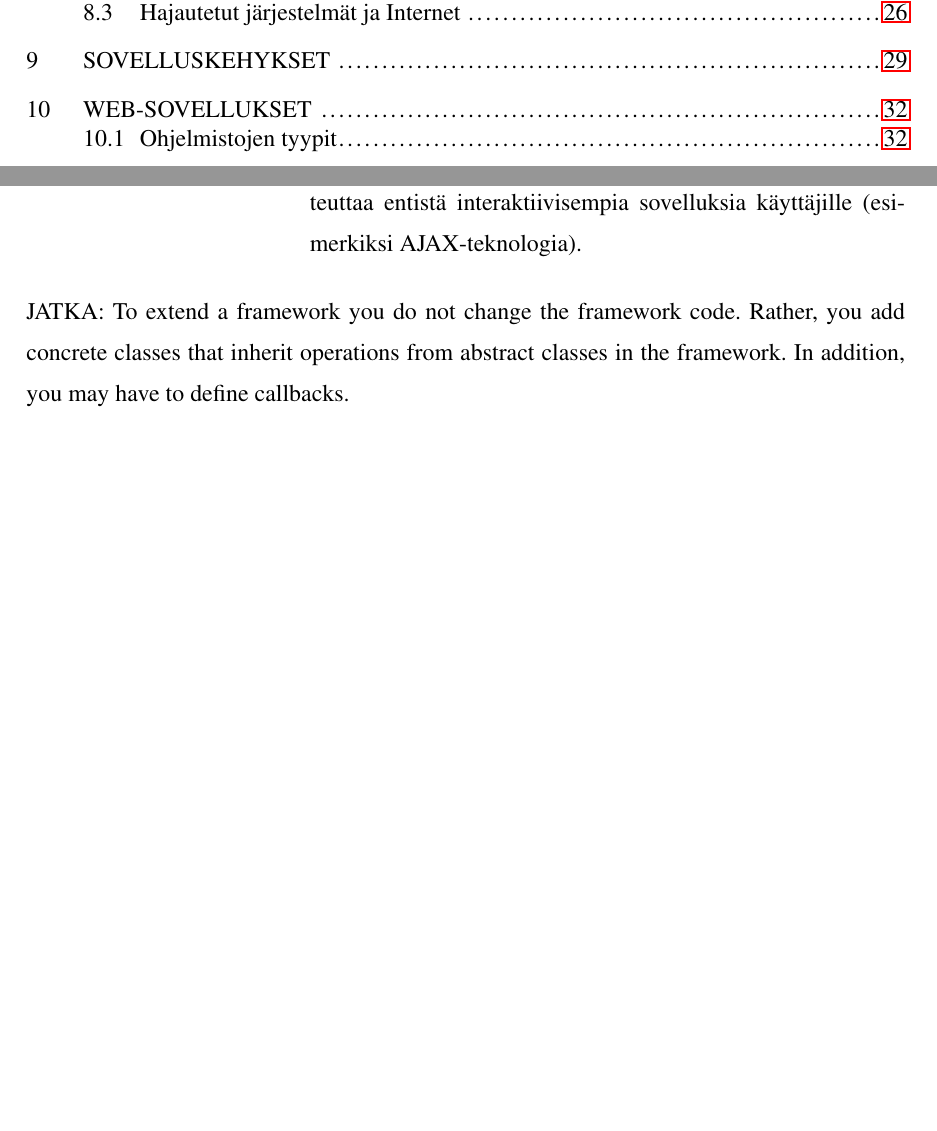
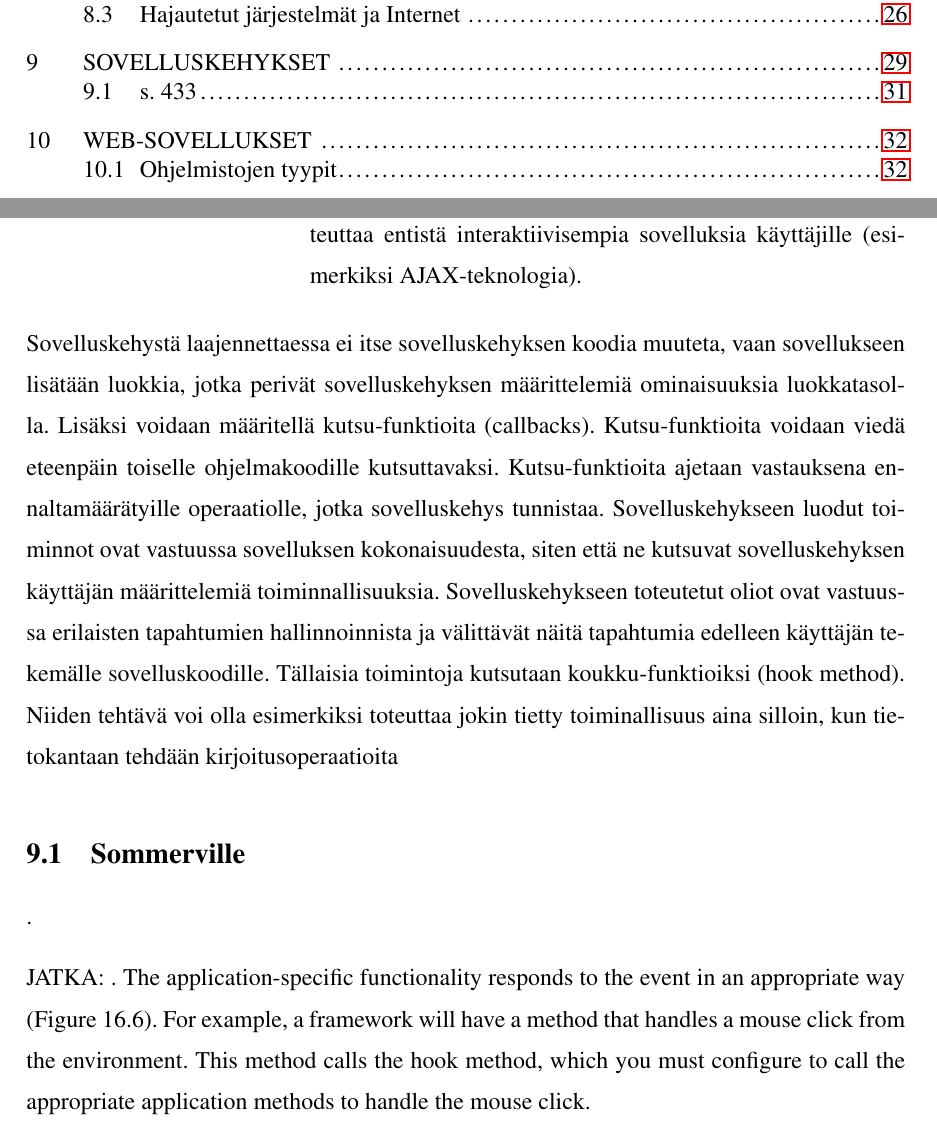
Before and after one commit to tojuhaka/master-thesis, a LaTeX thesis (thesis.tex): two parts of pages 6 and 38 of 72, joined at a grey line, cut so that both start at the same text, the shorter picture padded with empty space. Compiled offline with pdfLaTeX.

Commit message:
continue more about frameworks

```diff
--- a/thesis.tex
+++ b/thesis.tex
@@ -476,8 +476,11 @@ Web-sovelluskehykset ovat nykyaikana yksi tärkeimpiä sovelluskehyksien alalaje
 \item[Interaktiivisuus] on monien web-sovelluskehyksien etuna, jollloin voidaan toteuttaa entistä interaktiivisempia sovelluksia käyttäjille (esimerkiksi AJAX-teknologia).
 \end{desclist}
 
+Sovelluskehystä laajennettaessa ei itse sovelluskehyksen koodia muuteta, vaan sovellukseen lisätään luokkia, jotka perivät sovelluskehyksen määrittelemiä ominaisuuksia luokkatasolla. Lisäksi voidaan määritellä kutsu-funktioita (callbacks). Kutsu-funktioita voidaan viedä eteenpäin toiselle ohjelmakoodille kutsuttavaksi. Kutsu-funktioita ajetaan vastauksena ennaltamäärätyille operaatiolle, jotka sovelluskehys tunnistaa. Sovelluskehykseen luodut toiminnot ovat vastuussa sovelluksen kokonaisuudesta, siten että ne kutsuvat sovelluskehyksen käyttäjän määrittelemiä toiminnallisuuksia. Sovelluskehykseen toteutetut oliot ovat vastuussa erilaisten tapahtumien hallinnoinnista ja välittävät näitä tapahtumia edelleen käyttäjän tekemälle sovelluskoodille.  Tällaisia toimintoja kutsutaan koukku-funktioiksi (hook method). Niiden tehtävä voi olla esimerkiksi toteuttaa jokin tietty toiminallisuus aina silloin, kun tietokantaan tehdään kirjoitusoperaatioita \section[s. 433]{Sommerville}.
+
 JATKA:
-To extend a framework you do not change the framework code. Rather, you add concrete classes that inherit operations from abstract classes in the framework. In addition, you may have to define callbacks.
+. The application-specific functionality responds to the event in an appropriate way (Figure 16.6). For example, a framework will have a method that handles a mouse click from the environment. This method calls the hook method, which you must configure to call the appropriate application methods to handle the mouse click.
+
 
 
 \chapter{Web-sovellukset}
```
Also changed, not shown: thesis.pdf.
